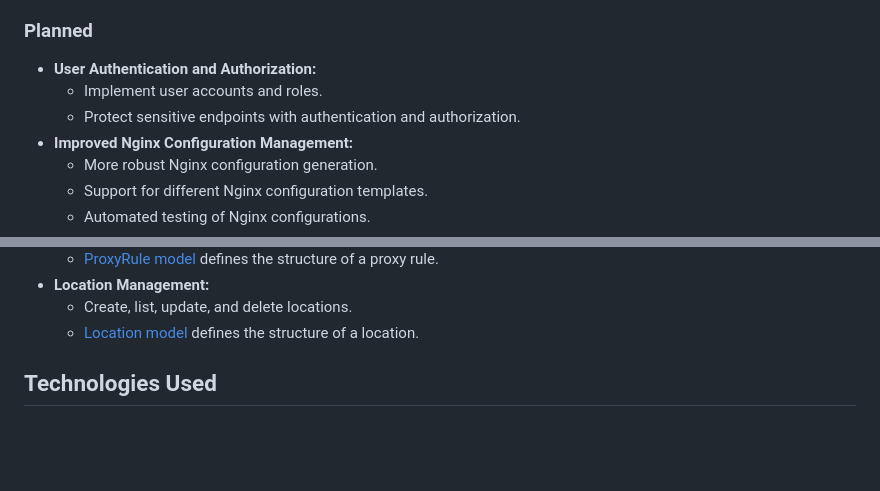
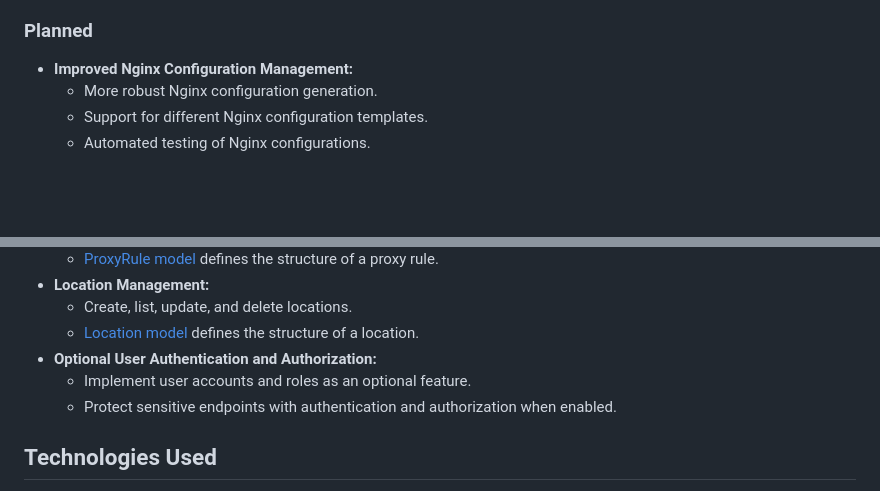
Before and after one commit to BBriele/cn-manager, a Markdown page: project.md, 2 parts joined by grey strips. Rendered like a GitHub page; blank space fills up the shorter version.

Commit message:
refactor project.md to update planned features and make user authentication optional

```diff
--- a/project.md
+++ b/project.md
@@ -55,9 +55,6 @@ CN Manager is a Python-based application designed to simplify the management of
 
 ### Planned
 
-*   **User Authentication and Authorization:**
-    *   Implement user accounts and roles.
-    *   Protect sensitive endpoints with authentication and authorization.
 *   **Improved Nginx Configuration Management:**
     *   More robust Nginx configuration generation.
     *   Support for different Nginx configuration templates.
@@ -91,6 +88,9 @@ CN Manager is a Python-based application designed to simplify the management of
 *   **Location Management:**
     *   Create, list, update, and delete locations.
     *   [Location model](app/models/location.py) defines the structure of a location.
+*   **Optional User Authentication and Authorization:**
+    *   Implement user accounts and roles as an optional feature.
+    *   Protect sensitive endpoints with authentication and authorization when enabled.
 
 ## Technologies Used
 
```
